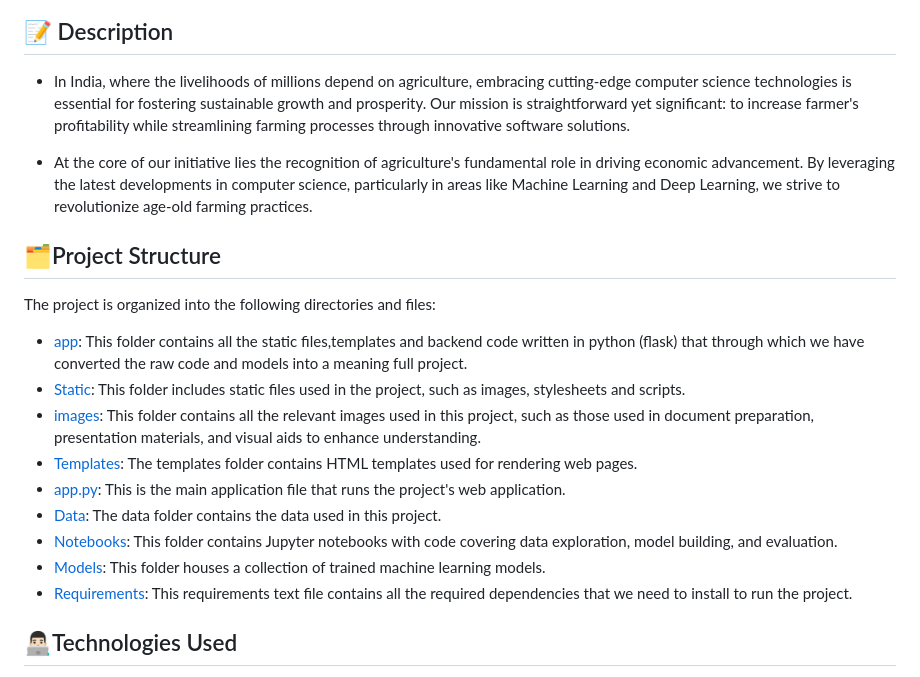
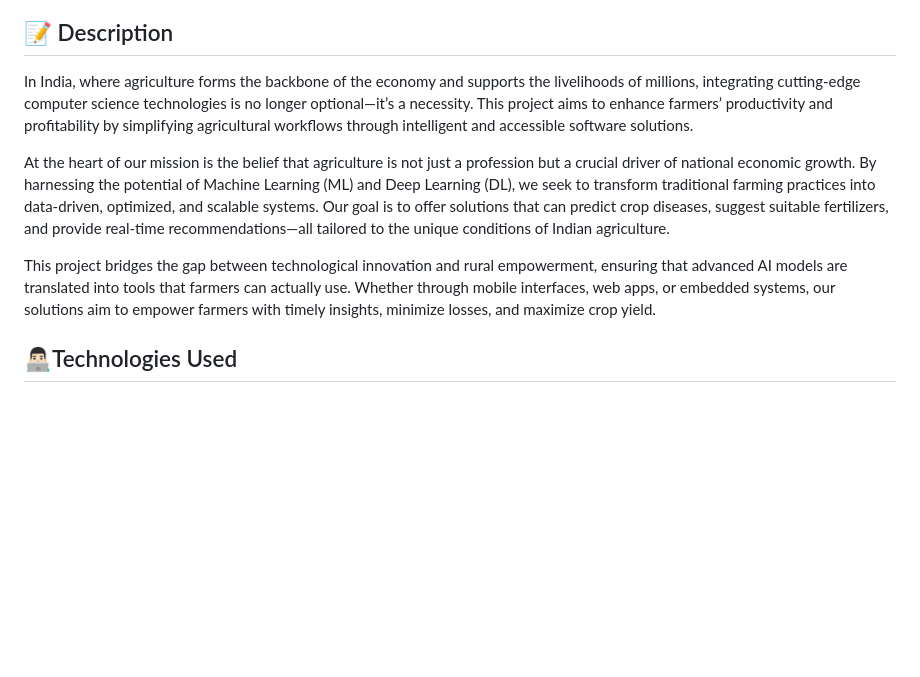
Before and after one commit to YogitaAmbure13/SmartAgroAI-AI-Powered-Farming-Assistant, a Markdown page: README.md, the part around the change printed below. Drawn GitHub-style; blank space fills up the shorter version.

```diff
--- a/README.md
+++ b/README.md
@@ -10,24 +10,11 @@
 </div>
 
 ## 📝 Description
-- In India, where the livelihoods of millions depend on agriculture, embracing cutting-edge computer science technologies is essential for fostering sustainable growth and prosperity. Our mission is straightforward yet significant: to increase farmer's profitability while streamlining farming processes through innovative software solutions.
+In India, where agriculture forms the backbone of the economy and supports the livelihoods of millions, integrating cutting-edge computer science technologies is no longer optional—it’s a necessity. This project aims to enhance farmers’ productivity and profitability by simplifying agricultural workflows through intelligent and accessible software solutions.
 
-- At the core of our initiative lies the recognition of agriculture's fundamental role in driving economic advancement. By leveraging the latest developments in computer science, particularly in areas like Machine Learning and Deep Learning, we strive to revolutionize age-old farming practices.
+At the heart of our mission is the belief that agriculture is not just a profession but a crucial driver of national economic growth. By harnessing the potential of Machine Learning (ML) and Deep Learning (DL), we seek to transform traditional farming practices into data-driven, optimized, and scalable systems. Our goal is to offer solutions that can predict crop diseases, suggest suitable fertilizers, and provide real-time recommendations—all tailored to the unique conditions of Indian agriculture.
 
-
-## 🗂️Project Structure
-
-The project is organized into the following directories and files:
-
-- [app](app/): This folder contains all the static files,templates and backend code written in python (flask) that through which we have converted the raw code and  models into a meaning full project.
-- [Static](app/static/): This folder includes static files used in the project, such as images, stylesheets and scripts.
-- [images](app/static/images/): This folder contains all the relevant images used in this project, such as those used in document preparation, presentation materials, and visual aids to enhance understanding.
-- [Templates](app/templates/): The templates folder contains HTML templates used for rendering web pages.
-- [app.py](app/app.py): This is the main application file that runs the project's web application.
-- [Data](data/): The data folder contains the data used in this project.
-- [Notebooks](notebooks/): This folder contains Jupyter notebooks with code covering data exploration, model building, and evaluation.
-- [Models](models/): This folder houses a collection of trained machine  learning models.
-- [Requirements](requirements.txt): This requirements text file contains all the required dependencies that we need to install to run the project.
+This project bridges the gap between technological innovation and rural empowerment, ensuring that advanced AI models are translated into tools that farmers can actually use. Whether through mobile interfaces, web apps, or embedded systems, our solutions aim to empower farmers with timely insights, minimize losses, and maximize crop yield.
 
 
 ## 👨🏻‍💻Technologies Used
```
Also changed, not shown: other parts of README.md (+2 -61 lines).
